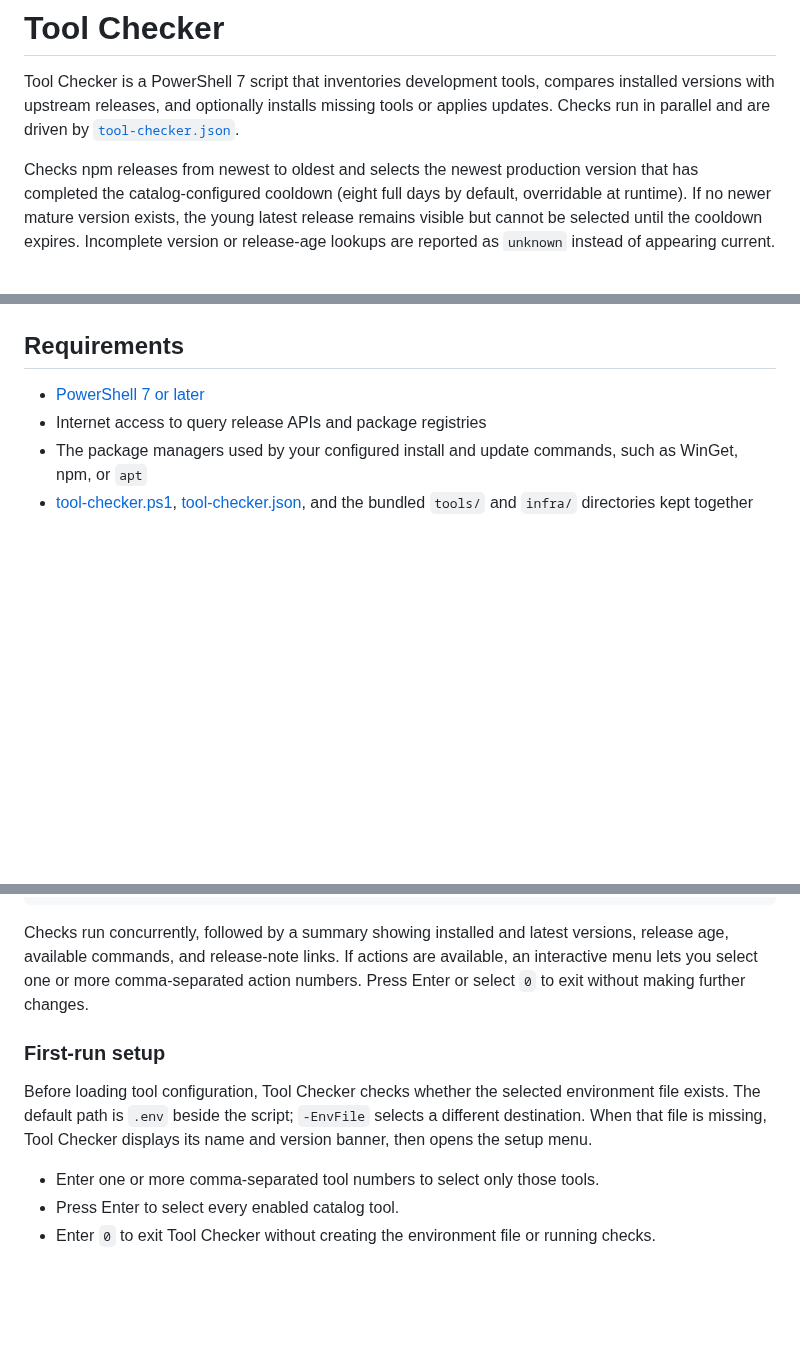
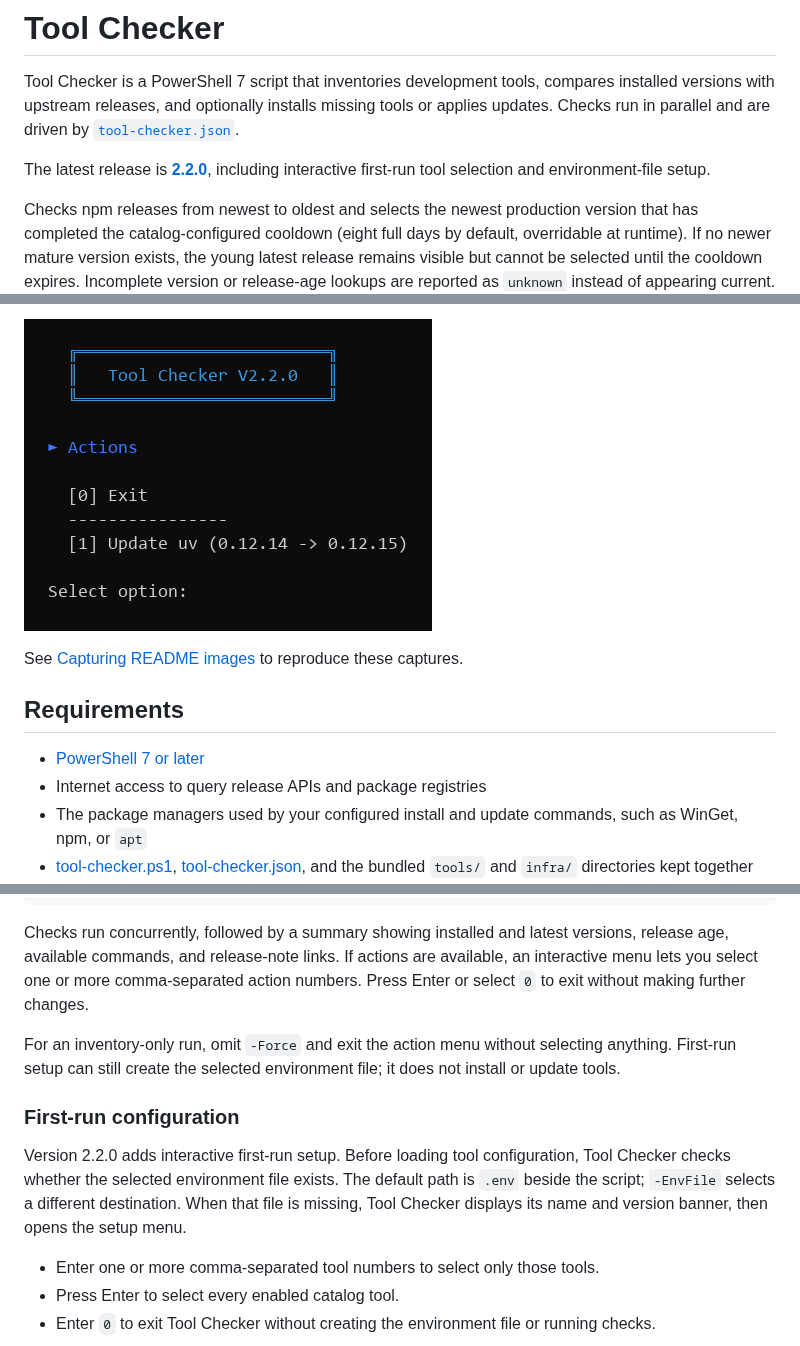
Before and after one commit to simonkurtz-MSFT/tool-checker, a Markdown page: README.md, 3 parts joined by grey strips. GitHub-like rendering; pictures changed too: docs/assets/tool-checker-post-execution-summary.png; blank space fills up the shorter version.

```diff
--- a/README.md
+++ b/README.md
@@ -1,6 +1,8 @@
 # Tool Checker
 
 Tool Checker is a PowerShell 7 script that inventories development tools, compares installed versions with upstream releases, and optionally installs missing tools or applies updates. Checks run in parallel and are driven by [`tool-checker.json`](tool-checker.json).
+
+The latest release is **[2.2.0](CHANGELOG.md#220---2026-09-11)**, including interactive first-run tool selection and environment-file setup.
 
 Checks npm releases from newest to oldest and selects the newest production version that has completed the catalog-configured cooldown (eight full days by default, overridable at runtime). If no newer mature version exists, the young latest release remains visible but cannot be selected until the cooldown expires. Incomplete version or release-age lookups are reported as `unknown` instead of appearing current.
 
@@ -27,3 +42,6 @@ The following screenshots show Tool Checker `1.2.0` validating registry policy a
+![Tool Checker 2.2.0 real action menu offering a uv update or exit without changing the machine](docs/assets/tool-checker-post-execution-summary.png)
+
+See [Capturing README images](docs/capturing-readme-images.md) to reproduce these captures.
 
 ## Requirements
 
@@ -45,9 +63,11 @@ From PowerShell, run:
 
 Checks run concurrently, followed by a summary showing installed and latest versions, release age, available commands, and release-note links. If actions are available, an interactive menu lets you select one or more comma-separated action numbers. Press Enter or select `0` to exit without making further changes.
 
-### First-run setup
+For an inventory-only run, omit `-Force` and exit the action menu without selecting anything. First-run setup can still create the selected environment file; it does not install or update tools.
 
-Before loading tool configuration, Tool Checker checks whether the selected environment file exists. The default path is `.env` beside the script; `-EnvFile` selects a different destination. When that file is missing, Tool Checker displays its name and version banner, then opens the setup menu.
+### First-run configuration
+
+Version 2.2.0 adds interactive first-run setup. Before loading tool configuration, Tool Checker checks whether the selected environment file exists. The default path is `.env` beside the script; `-EnvFile` selects a different destination. When that file is missing, Tool Checker displays its name and version banner, then opens the setup menu.
 
 - Enter one or more comma-separated tool numbers to select only those tools.
 - Press Enter to select every enabled catalog tool.
```
Also changed, not shown: other parts of README.md (+18 -5 lines), .github/instructions/documentation-captures.instructions.md (added, +23 -0 lines), docs/capturing-readme-images.md (added, +80 -0 lines), docs/assets/tool-checker-execution.png, docs/assets/tool-checker-setup.png (added), docs/assets/tool-checker-summary.png, 1 other file.
